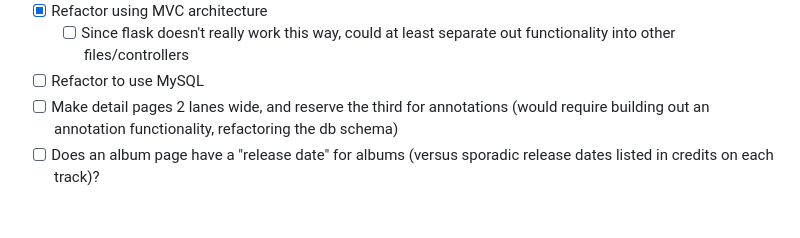
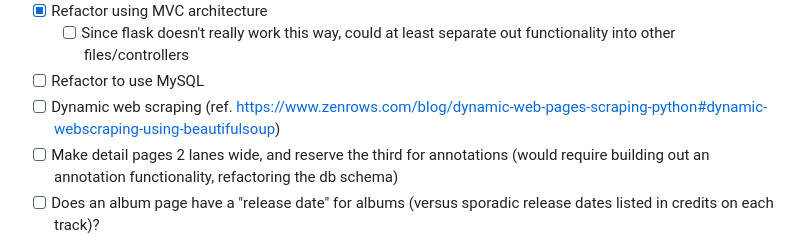
Before and after one commit to mballard29/this-sounds-like, a Markdown page: README.md, the part around the change. GitHub-like rendering; blank space fills up the shorter version.

```diff
--- a/README.md
+++ b/README.md
@@ -56,6 +56,7 @@ Enter a Genius.com page's url for an album or song to search for who created and
 - [x] Refactor using MVC architecture
   - [ ] Since flask doesn't really work this way, could at least separate out functionality into other files/controllers
 - [ ] Refactor to use MySQL
+- [ ] Dynamic web scraping (ref. https://www.zenrows.com/blog/dynamic-web-pages-scraping-python#dynamic-webscraping-using-beautifulsoup)
 - [ ] Make detail pages 2 lanes wide, and reserve the third for annotations (would require building out an annotation functionality, refactoring the db schema)
 - [ ] Does an album page have a "release date" for albums (versus sporadic release dates listed in credits on each track)?
   - would have to refactor db
```
